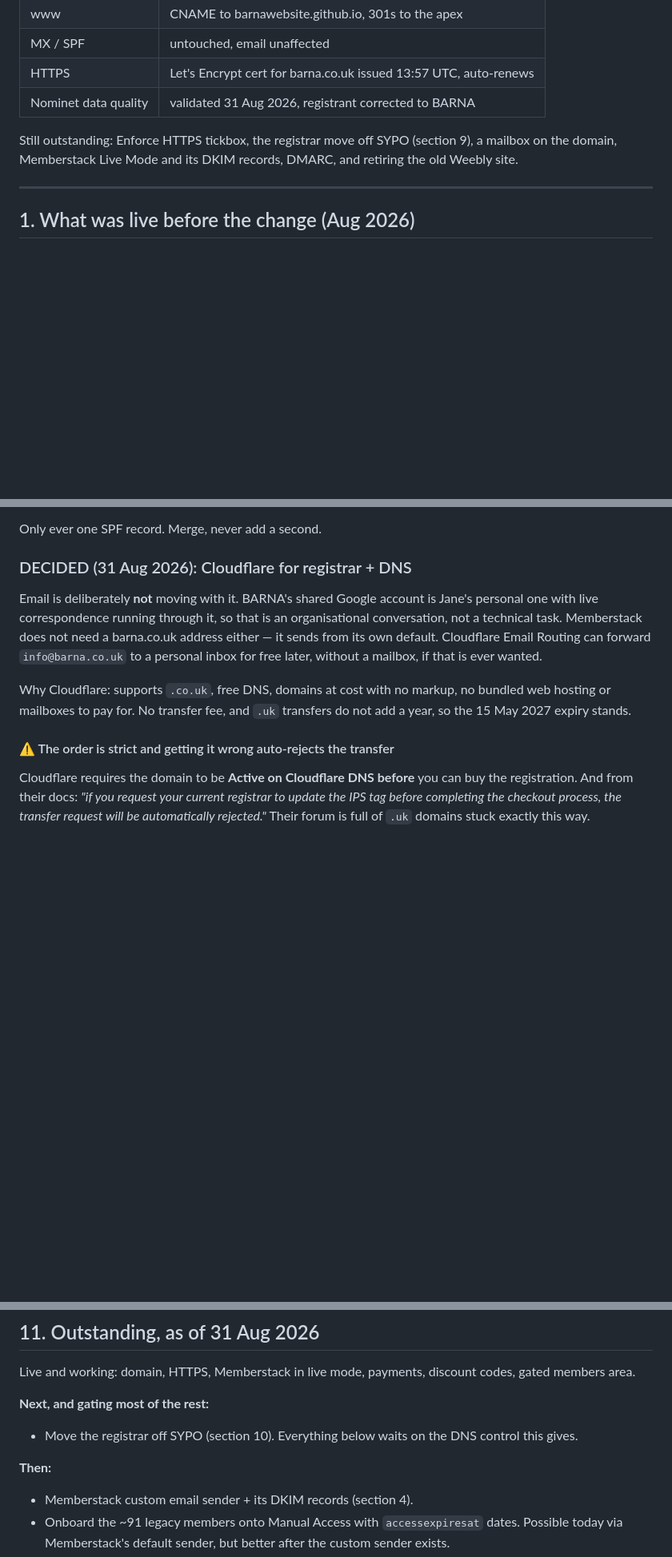
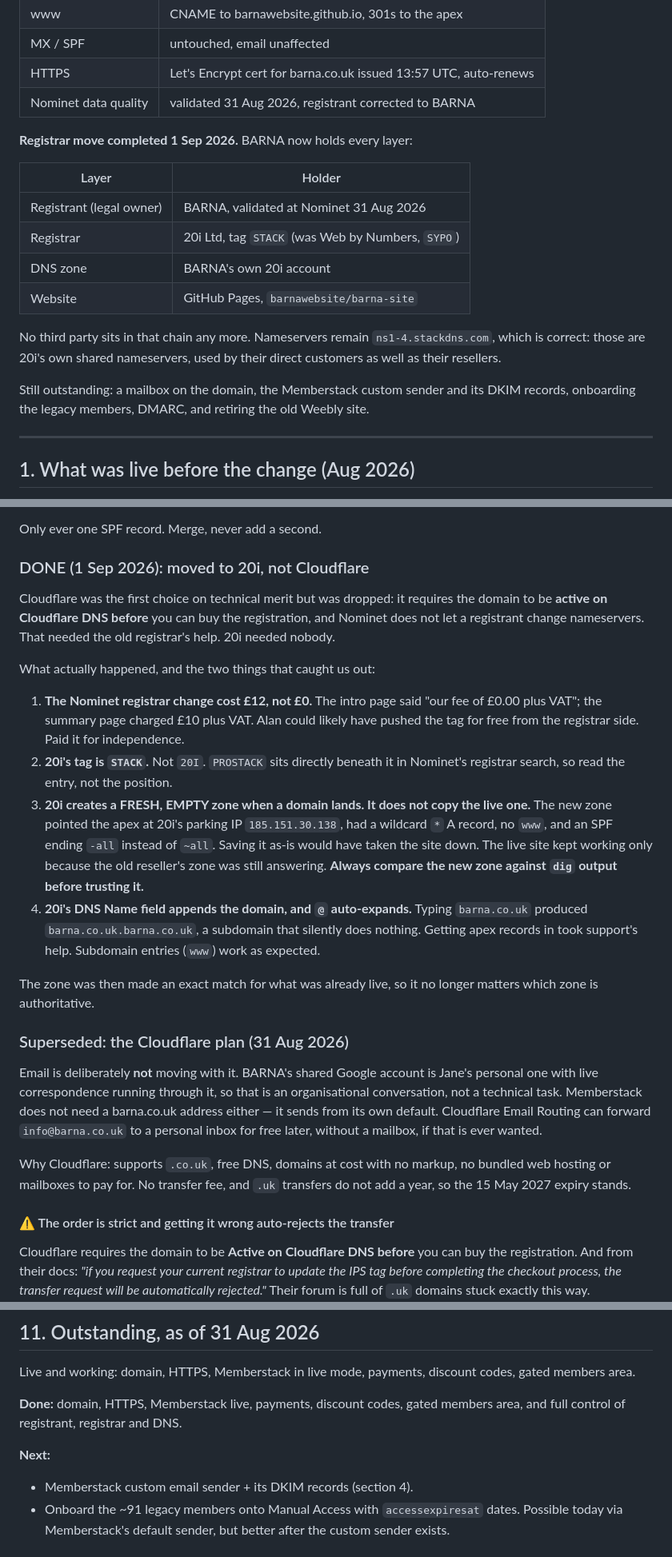
Before and after one commit to barnawebsite/barna-site, a Markdown page: dns-cutover.md, 3 parts joined by grey strips. Shown at 80% size. Rendered like a GitHub page; blank space fills up the shorter version.

Commit message:
Record the registrar move to 20i as done
BARNA now holds registrant, registrar and DNS. Cloudflare was dropped
because it needs the domain active on its DNS before selling the
registration, which a registrant cannot arrange alone; 20i needed nobody.

Records four things that cost time: Nominet charged £12 despite advertising
£0, 20i's tag is STACK with PROSTACK adjacent in the search, 20i creates a
fresh empty zone pointing at its own parking IP rather than copying the live
one, and its Name field appends the domain so apex records need care.

Flags that the 20i login is still a personal address, which is the same
failure this whole exercise was fixing.

Co-Authored-By: Claude Opus 5 <noreply@anthropic.com>

```diff
--- a/dns-cutover.md
+++ b/dns-cutover.md
@@ -22,9 +22,22 @@ over HTTPS. Kept below for the record and for the parts still outstanding.
 | HTTPS | Let's Encrypt cert for barna.co.uk issued 13:57 UTC, auto-renews |
 | Nominet data quality | validated 31 Aug 2026, registrant corrected to BARNA |
 
-Still outstanding: Enforce HTTPS tickbox, the registrar move off SYPO
-(section 9), a mailbox on the domain, Memberstack Live Mode and its DKIM
-records, DMARC, and retiring the old Weebly site.
+**Registrar move completed 1 Sep 2026.** BARNA now holds every layer:
+
+| Layer | Holder |
+|---|---|
+| Registrant (legal owner) | BARNA, validated at Nominet 31 Aug 2026 |
+| Registrar | 20i Ltd, tag `STACK` (was Web by Numbers, `SYPO`) |
+| DNS zone | BARNA's own 20i account |
+| Website | GitHub Pages, `barnawebsite/barna-site` |
+
+No third party sits in that chain any more. Nameservers remain
+`ns1-4.stackdns.com`, which is correct: those are 20i's own shared
+nameservers, used by their direct customers as well as their resellers.
+
+Still outstanding: a mailbox on the domain, the Memberstack custom sender
+and its DKIM records, onboarding the legacy members, DMARC, and retiring
+the old Weebly site.
 
 ---
 
@@ -362,7 +375,37 @@ But decide deliberately at the time:
 
 Only ever one SPF record. Merge, never add a second.
 
-### DECIDED (31 Aug 2026): Cloudflare for registrar + DNS
+### DONE (1 Sep 2026): moved to 20i, not Cloudflare
+
+Cloudflare was the first choice on technical merit but was dropped: it
+requires the domain to be **active on Cloudflare DNS before** you can buy
+the registration, and Nominet does not let a registrant change
+nameservers. That needed the old registrar's help. 20i needed nobody.
+
+What actually happened, and the two things that caught us out:
+
+1. **The Nominet registrar change cost £12, not £0.** The intro page said
+   "our fee of £0.00 plus VAT"; the summary page charged £10 plus VAT.
+   Alan could likely have pushed the tag for free from the registrar side.
+   Paid it for independence.
+2. **20i's tag is `STACK`.** Not `20I`. `PROSTACK` sits directly beneath
+   it in Nominet's registrar search, so read the entry, not the position.
+3. **20i creates a FRESH, EMPTY zone when a domain lands. It does not
+   copy the live one.** The new zone pointed the apex at 20i's parking IP
+   `185.151.30.138`, had a wildcard `*` A record, no `www`, and an SPF
+   ending `-all` instead of `~all`. Saving it as-is would have taken the
+   site down. The live site kept working only because the old reseller's
+   zone was still answering. **Always compare the new zone against `dig`
+   output before trusting it.**
+4. **20i's DNS Name field appends the domain, and `@` auto-expands.**
+   Typing `barna.co.uk` produced `barna.co.uk.barna.co.uk`, a subdomain
+   that silently does nothing. Getting apex records in took support's
+   help. Subdomain entries (`www`) work as expected.
+
+The zone was then made an exact match for what was already live, so it no
+longer matters which zone is authoritative.
+
+### Superseded: the Cloudflare plan (31 Aug 2026)
 
 Email is deliberately **not** moving with it. BARNA's shared Google account
 is Jane's personal one with live correspondence running through it, so that
@@ -433,11 +476,10 @@ identically.
 Live and working: domain, HTTPS, Memberstack in live mode, payments,
 discount codes, gated members area.
 
-**Next, and gating most of the rest:**
-- Move the registrar off SYPO (section 10). Everything below waits on the
-  DNS control this gives.
+**Done:** domain, HTTPS, Memberstack live, payments, discount codes, gated
+members area, and full control of registrant, registrar and DNS.
 
-**Then:**
+**Next:**
 - Memberstack custom email sender + its DKIM records (section 4).
 - Onboard the ~91 legacy members onto Manual Access with `accessexpiresat`
   dates. Possible today via Memberstack's default sender, but better after
```
Also changed, not shown: other parts of dns-cutover.md (+4 -0 lines).
